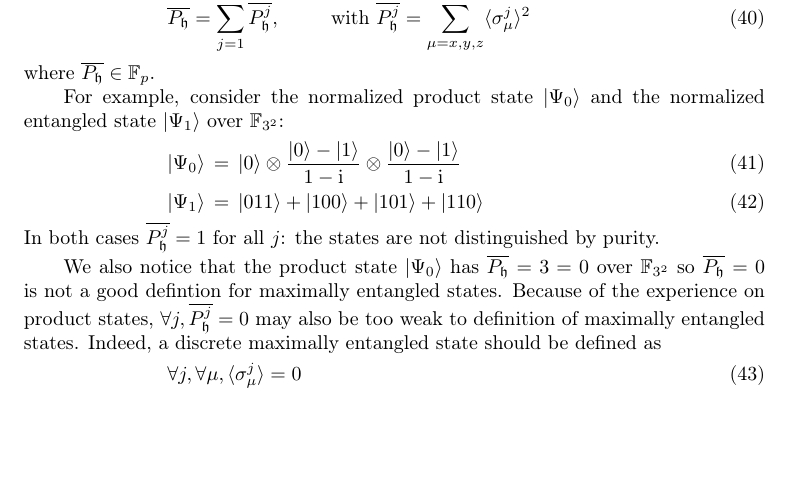
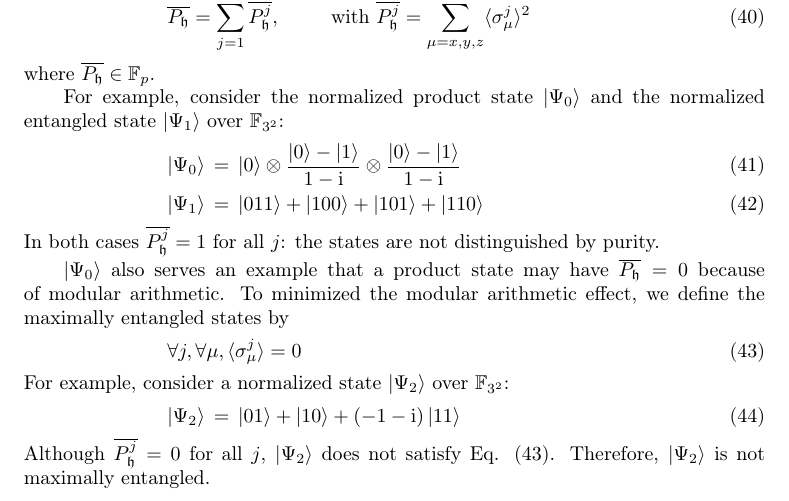
Before and after one commit to yuttai/Erratum-Geometry-of-discrete-quantum-computing, a LaTeX paper (errata.tex): part of page 2 of 3, cut so that both start at the same text, the shorter picture padded with empty space. Compiled offline with pdfLaTeX.

Commit message:
Undated maximally entangled states.

```diff
--- a/errata.tex
+++ b/errata.tex
@@ -130,17 +130,20 @@ state $\ket{\Psi_{1}}$ over $\ff{3^{2}}$:
 \end{eqnarray}
 In both cases $\overline{P_{\fh}^j} = 1$ for all $j$: the states are not distinguished by purity.
 
-
-We also notice that the product state $\ket{\Psi_{0}}$ has $\overline{P_{\fh}}=3=0$
-over $\ff{3^{2}}$ so $\overline{P_{\fh}}=0$ is not a good defintion
-for maximally entangled states. Because of the experience on product
-states, $\forall j,\overline{P_{\fh}^{j}}=0$ may also be too weak
-to definition of maximally entangled states. Indeed, a discrete maximally
-entangled state should be defined as
+$\ket{\Psi_{0}}$ also serves an example that a product state may
+have $\overline{P_{\fh}}=0$ because of modular arithmetic. To minimized
+the modular arithmetic effect, we define the maximally entangled states
+by
 \begin{equation}
-\forall j,\forall\mu,\braket{\sigma_{\mu}^{j}}=0
+\forall j,\forall\mu,\braket{\sigma_{\mu}^{j}}=0\label{eq:john}
 \end{equation}
-
+For example, consider a normalized state $\ket{\Psi_{2}}$ over $\ff{3^{2}}$:
+\begin{eqnarray}
+\ket{\Psi_{2}} & = & \ket{01}+\ket{10}+\left(-1-\ComplexI\right)\ket{11}
+\end{eqnarray}
+Although $\overline{P_{\fh}^{j}}=0$ for all $j$, $\ket{\Psi_{2}}$
+does not satisfy Eq. (\ref{eq:john}). Therefore, $\ket{\Psi_{2}}$
+is not maximally entangled.
 
 Computing some examples for various $n$ and small values of $p$,
 one can verify explicitly that unit-norm product states for $n=2$,
```
Also changed, not shown: errata.pdf, 1 other file.
